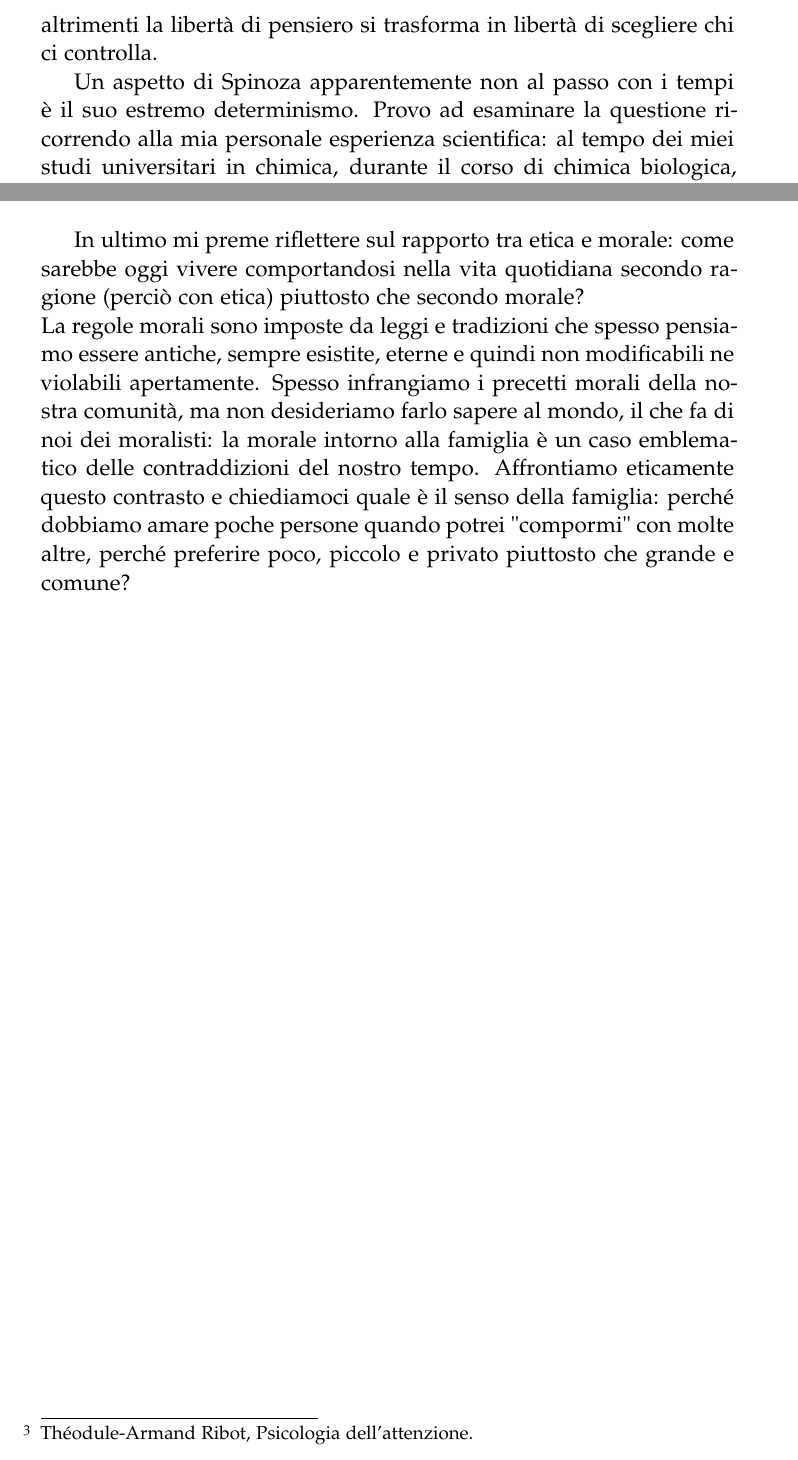
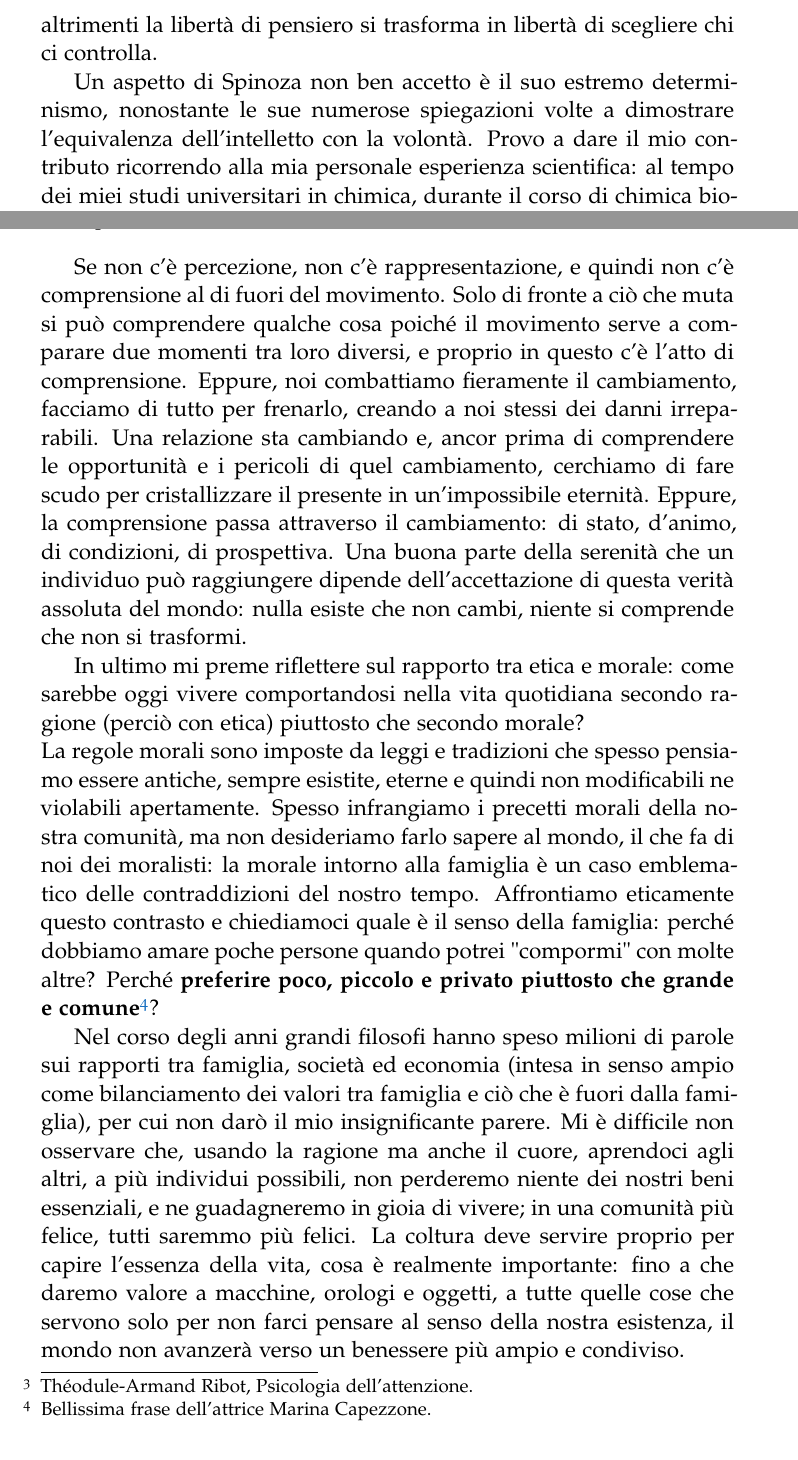
Before and after one commit to Dim-1/Spinoza, a LaTeX thesis (Spinoza.tex, which reads capitoli/contemporaneo.tex): two parts of pages 66 and 68 of 69, joined at a grey line, cut so that both start at the same text. Compiled offline with pdfLaTeX.

Commit message:
finito spinoza contemporaneo

```diff
--- a/capitoli/contemporaneo.tex
+++ b/capitoli/contemporaneo.tex
@@ -24,5 +25,5 @@ rende desueta e alla lunga impossibile la pratica filosofica.
 Ovviamente la censura non è una soluzione, i tradizionalisti che la evocano sono soltanto uomini intolleranti e violenti. Spinoza, con "libertà di filosofare", invoca un'\textbf{emozione razionale} che ha supportato gran parte della storia
 dell'Occidente, una passione per il ragionamento che ha bisogno sia di libertà (che oggi abbiamo), che di etica del pensare (che oggi manca): occorre offrire alle persone i mezzi culturali per progredire, lo stimolo alla riflessione e al ragionamento, altrimenti la libertà di pensiero si trasforma in libertà di scegliere chi ci controlla.
 
-Un aspetto di Spinoza apparentemente non al passo con i tempi è il suo estremo determinismo. Provo ad esaminare la questione ricorrendo alla mia personale esperienza scientifica: al tempo dei miei studi universitari in chimica, durante il corso di chimica biologica, rimasi colpito dall'estrema specificità di ogni singolo enzima. Gli enzimi sono delle proteine costruiti dalle cellule viventi, che vanno a rompere o formare legami chimici all'interno delle gigantesche macromolecole biologiche. La specificità degli enzimi è tale che esiste un enzima diverso per ogni tipo di legame biologico: ad esempio, per meglio comprendere, esiste un enzima specifico per rompere il legame peptidico per ogni coppia possibile di amminoacidi (che sono 20, quindi abbiamo 400 combinazioni possibili). Visto che il legame peptidico è sempre uguale, e che i vari amminoacidi si differenziano per le catene laterali (che non prendono parte al suddetto legame), rimasi stupito da questa estrema specificità e compresi che in natura niente avviene per caso. Considerando quanta precisione  governa i processi della vita, il determinismo  non appare più una concezione sbagliata, descrivendo gli accadimenti della realtà, fisica o morale, reciprocamente connessi in modo necessario e invariabile.
+Un aspetto di Spinoza non ben accetto è il suo estremo determinismo, nonostante le sue numerose spiegazioni volte a dimostrare l'equivalenza dell'intelletto con la volontà. Provo a dare il mio contributo ricorrendo alla mia personale esperienza scientifica: al tempo dei miei studi universitari in chimica, durante il corso di chimica biologica, rimasi colpito dall'estrema specificità di ogni singolo enzima. Gli enzimi sono delle proteine costruiti dalle cellule viventi, che vanno a rompere o formare legami chimici all'interno delle gigantesche macromolecole biologiche. La specificità degli enzimi è tale che esiste un enzima diverso per ogni tipo di legame biologico: ad esempio, per meglio comprendere, esiste un enzima specifico per scindere il legame peptidico per ogni coppia possibile di amminoacidi (che sono 20, quindi abbiamo 400 combinazioni possibili e quindi 400 diversi enzimi). Visto che il legame peptidico è sempre uguale, e che i vari amminoacidi si differenziano per le catene laterali che non prendono parte al legame, io ritenevo esistesse un solo enzima per rompere il legame peptidico, sbagliando ovviamente: resomi conto del mio errore, rimasi stupito da questa estrema specificità e compresi che in natura niente avviene per caso. Considerando quanta precisione  governa i processi della vita, il determinismo  non appare più una concezione sbagliata, descrivendo gli accadimenti della realtà, fisica o morale, reciprocamente connessi in modo necessario e invariabile.
 
@@ -38,11 +39,13 @@ Riguardo la connessione mente-corpo che per primo Spinoza ha teorizzato, voglio
 	\small Senza elementi motori la percezione è impossibile. Se l’occhio è tenuto fisso sopra un dato oggetto, la percezione dopo qualche tempo diviene confusa e infine sparisce del tutto. Se si posa sul tavolo, senza premere, la punta delle dita, dopo pochi minuti non si avvertirà più il contatto. Ma basta un movimento anche minimo dell’occhio o delle dita perché la percezione si risvegli. Può esservi coscienza soltanto dove c’è cambiamento e può esservi cambiamento solo dove c’è movimento. Sarebbe facile diffondersi a lungo sopra un tale argomento; poiché, sebbene i fatti siano evidentissimi e di comune esperienza, la psicologia nondimeno ha così trascurato l’importanza dei movimenti da giungere finanche a dimenticare che essi sono la condizione fondamentale della cognizione, essendo lo strumento della legge fondamentale della coscienza, che è la relatività, il mutamento. Alla luce di tutto ciò che è stato fin qui detto, si può affermare incondizionatamente che dove non c’è movimento non c’è percezione.\footnote{Théodule-Armand Ribot, Psicologia dell'attenzione.}
 \end{quotation}
 
+Se  non c'è percezione, non c'è rappresentazione, e quindi non c'è comprensione al di fuori del movimento. Solo di fronte a ciò che muta si può comprendere qualche cosa poiché il movimento serve a comparare due momenti tra loro diversi, e proprio in questo c'è l'atto di comprensione. Eppure, noi combattiamo fieramente il cambiamento, facciamo di tutto per frenarlo, creando a noi stessi dei danni irreparabili. Una relazione sta cambiando e, ancor prima di comprendere le opportunità e i pericoli di quel cambiamento, cerchiamo di fare scudo per cristallizzare il presente in un'impossibile eternità. Eppure, la comprensione passa attraverso il cambiamento: di stato, d'animo, di condizioni, di prospettiva. Una buona parte della serenità che un individuo può raggiungere dipende dell'accettazione di questa verità assoluta del mondo: nulla esiste che non cambi, niente si comprende che non si trasformi.
+
 In ultimo mi preme riflettere sul rapporto tra etica e morale: come sarebbe oggi vivere comportandosi nella vita quotidiana secondo ragione (perciò con etica) piuttosto che secondo morale?\\
 La regole morali sono imposte da leggi e tradizioni che spesso pensiamo essere antiche, sempre esistite, eterne e quindi non modificabili ne violabili apertamente. Spesso infrangiamo i precetti morali della nostra comunità, ma non desideriamo farlo sapere al mondo, il che fa di noi dei moralisti: la morale intorno alla famiglia è un caso emblematico delle contraddizioni del nostro tempo.
-Affrontiamo eticamente questo contrasto e chiediamoci quale è il senso della famiglia: perché dobbiamo amare poche persone quando  potrei "compormi" con molte altre, perché preferire poco, piccolo e privato piuttosto che grande e comune?
+Affrontiamo eticamente questo contrasto e chiediamoci quale è il senso della famiglia: perché dobbiamo amare poche persone quando  potrei "compormi" con molte altre? Perché \textbf{preferire poco, piccolo e privato piuttosto che grande e comune}\footnote{Bellissima frase dell'attrice Marina Capezzone.}?
 
-
+Nel corso degli anni grandi filosofi hanno speso milioni di parole sui rapporti tra famiglia, società ed economia (intesa in senso ampio come bilanciamento dei valori tra famiglia e ciò che è fuori dalla famiglia), per cui non darò il mio insignificante parere. Mi è difficile non osservare che, usando la ragione ma anche il cuore, aprendoci agli altri, a più individui possibili, non perderemo niente dei nostri beni essenziali, e ne guadagneremo in gioia di vivere; in una comunità più felice, tutti saremmo più felici. La coltura deve servire proprio per capire l'essenza della vita, cosa è realmente importante: fino a che daremo valore a macchine, orologi e oggetti, a tutte quelle cose che servono solo per non farci pensare al senso della nostra esistenza, il mondo non avanzerà verso un benessere più ampio e condiviso.
 
 
 
```
Also changed, not shown: Spinoza.pdf, capitoli/contemporaneo.tex (11 more changed lines), 2 other files.
